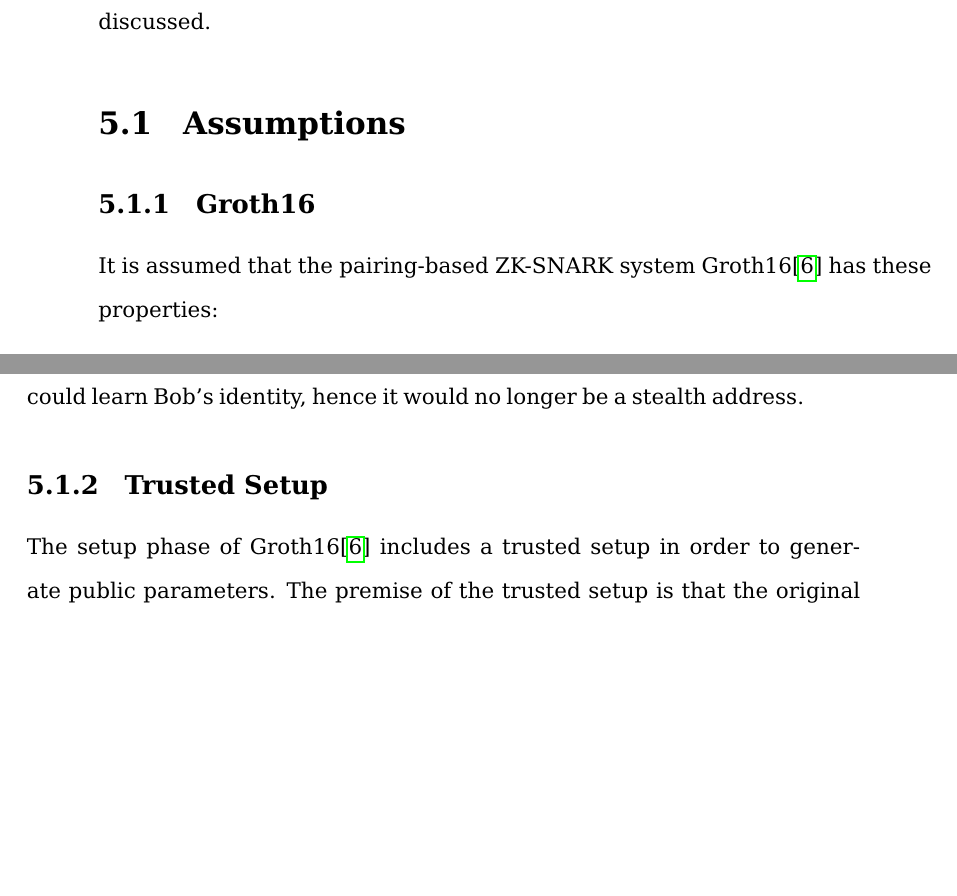
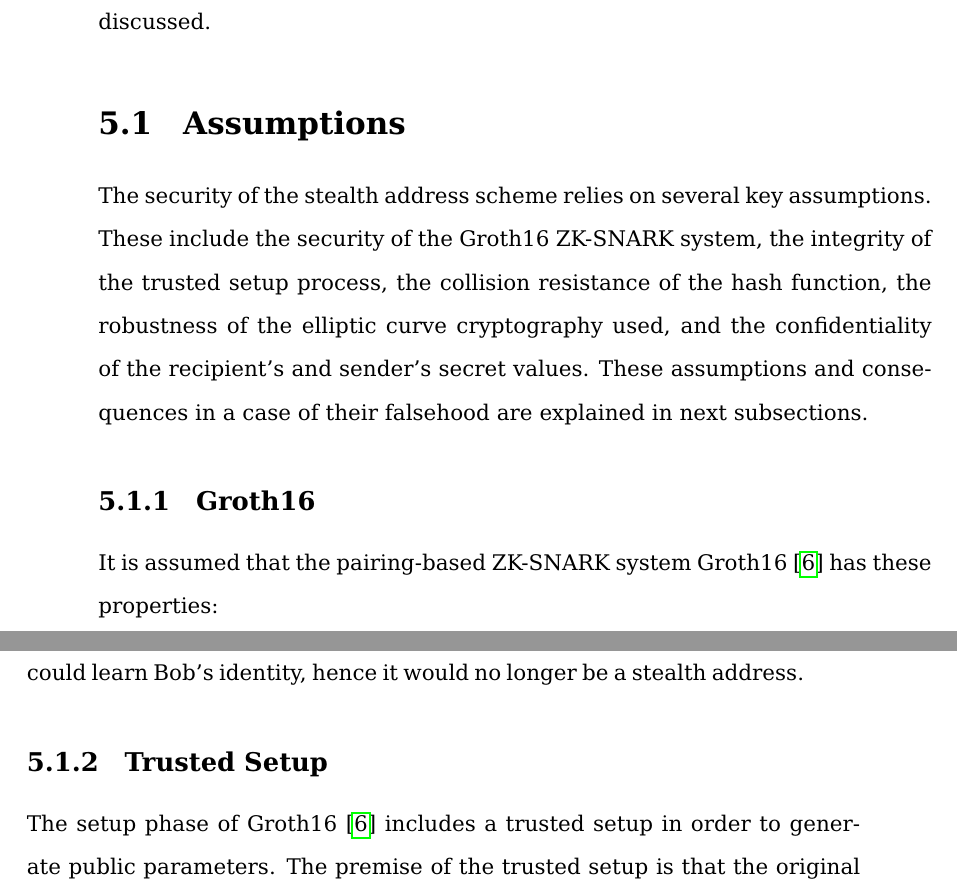
Before and after one commit to Nesquiko/ZK-in-blockchain-Bachelor-thesis, a LaTeX thesis (docs/bachelor/main.tex, which reads docs/bachelor/content/proof.tex): two parts of pages 47 and 48 of 69, joined at a grey line, cut so that both start at the same text, the shorter picture padded with empty space. Compiled offline with pdfLaTeX.

Commit message:
docs: add paragraph to assumptions section

```diff
--- a/docs/bachelor/content/proof.tex
+++ b/docs/bachelor/content/proof.tex
@@ -4,9 +4,18 @@ In this chapter, the security of the Stealth Address ZKP Scheme is informally di
 
 \section{Assumptions}
 
+The security of the stealth address scheme relies on several key assumptions.
+These include the security of the Groth16 ZK-SNARK system, the integrity of
+the trusted setup process, the collision resistance of the hash function, the
+robustness of the elliptic curve cryptography used, and the
+confidentiality of the recipient's and sender's secret values. These
+assumptions and consequences in a case of their falsehood are explained in next
+subsections.
+
+
 \subsection{Groth16}
 
-It is assumed that the pairing-based ZK-SNARK system Groth16\cite{Groth16} has these properties:
+It is assumed that the pairing-based ZK-SNARK system Groth16 \cite{Groth16} has these properties:
 \begin{enumerate}
     \item Completness - honest prover will always convince honest verifier
     \item Soundness - dishonest prover will not convince honest verifier
```
Also changed, not shown: docs/bachelor/main.pdf, docs/bachelor/content/proof.tex (4 more changed lines).
